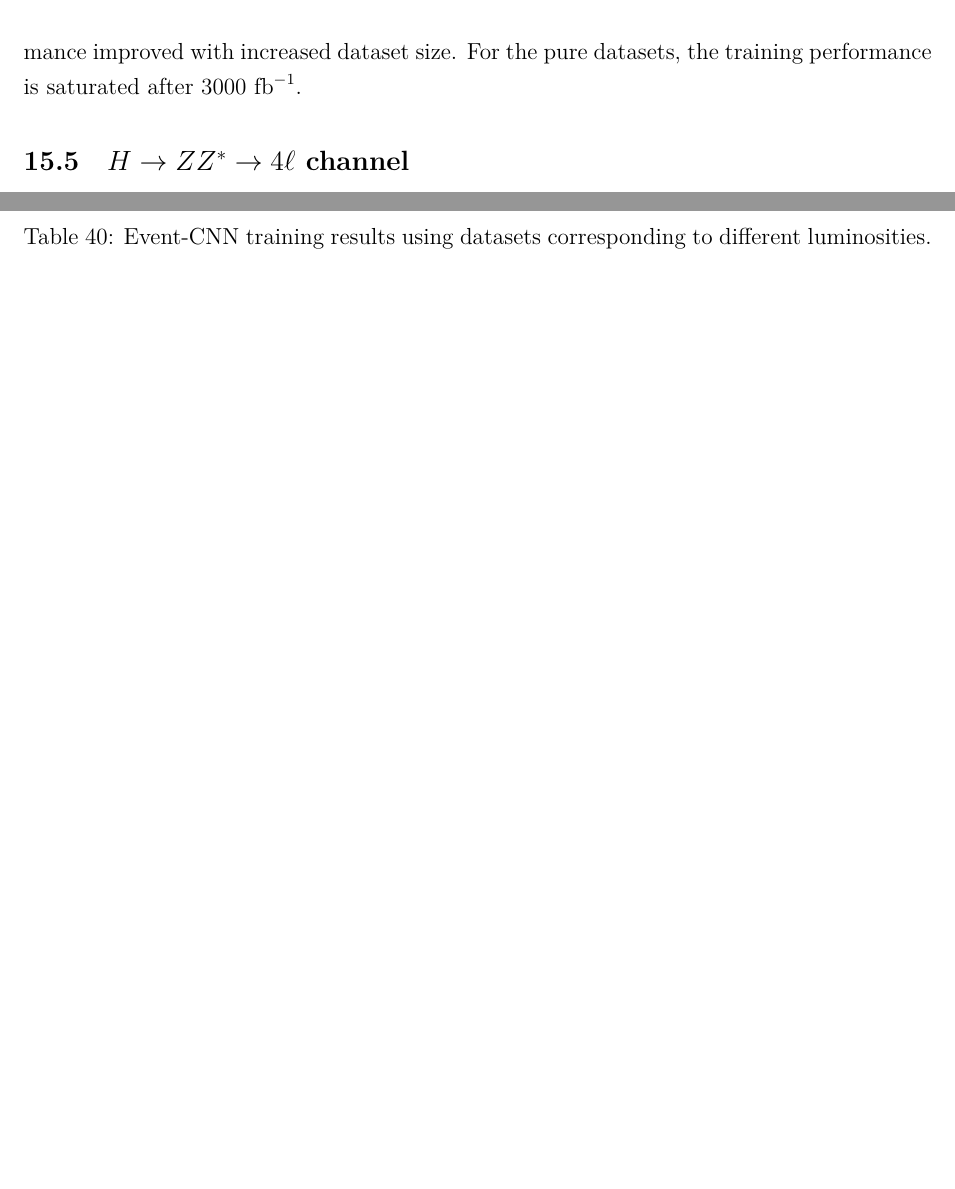
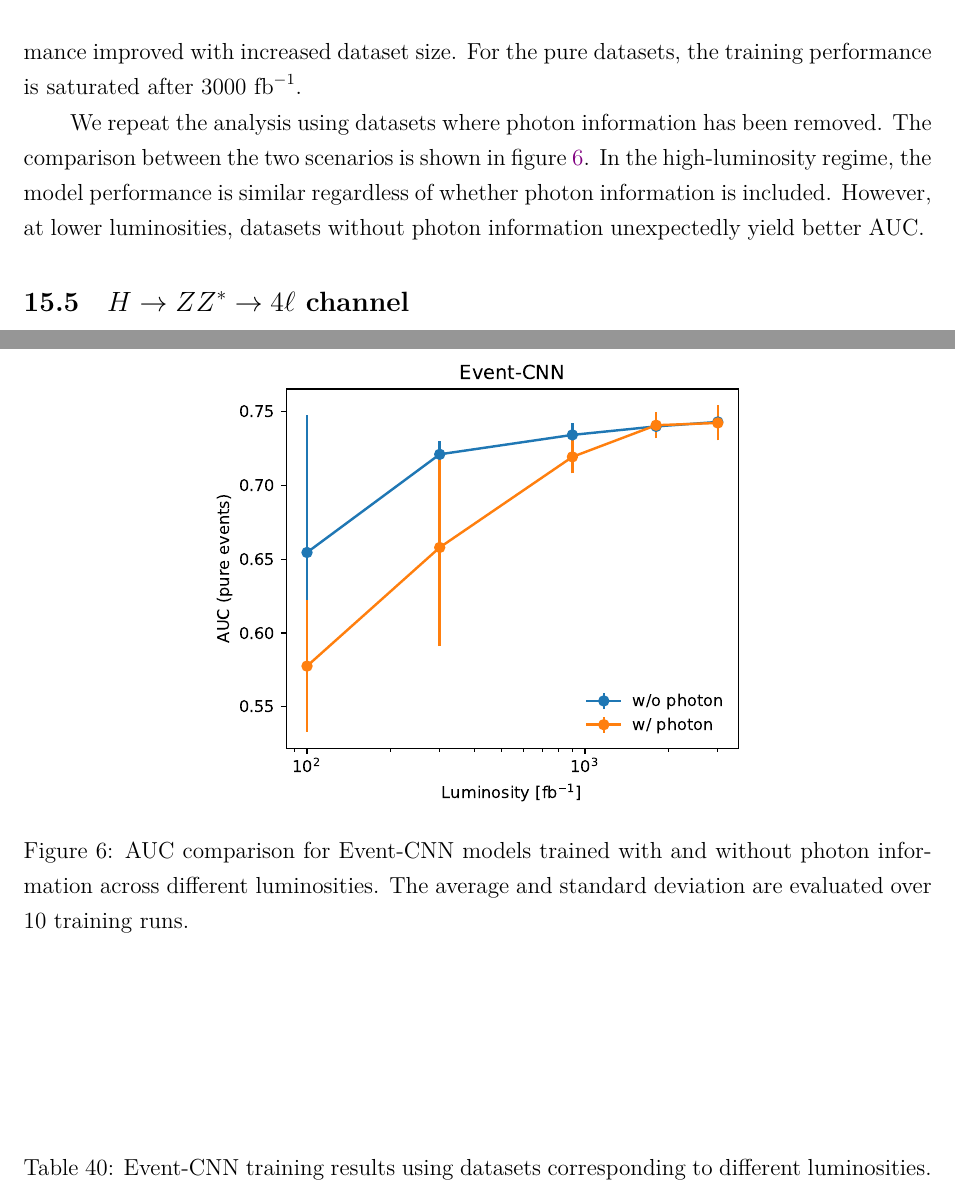
Before and after one commit to r10222035/higgs_production, a LaTeX document (Note/note.tex): two parts of pages 29 and 30 of 31 before the commit and two parts of pages 29 and 30 of 32 after it, joined at a grey line, cut so that both start at the same text, the shorter picture padded with empty space. Compiled offline with XeLaTeX.

Commit message:
Note: Summarize the results of both with and without photon information datasets on various luminosities

```diff
--- a/Note/note.tex
+++ b/Note/note.tex
@@ -1187,6 +1187,14 @@
             \end{tabular}
         \end{table}
         The performance improved with increased dataset size. For the pure datasets, the training performance is saturated after $3000 \text{ fb}^{-1}$.
+
+        We repeat the analysis using datasets where photon information has been removed. The comparison between the two scenarios is shown in figure~\ref{fig:eventCNN_AUC_various_L}. In the high-luminosity regime, the model performance is similar regardless of whether photon information is included. However, at lower luminosities, datasets without photon information unexpectedly yield better AUC.
+        \begin{figure}[htpb]
+            \centering
+            \includegraphics[width=0.60\textwidth]{event_CNN_AUC-true_L.pdf}
+            \caption{AUC comparison for Event-CNN models trained with and without photon information across different luminosities. The average and standard deviation are evaluated over 10 training runs.}
+            \label{fig:eventCNN_AUC_various_L}
+        \end{figure}
     % subsection various_training_size_with_event_cnn (end)
     \subsection{\texorpdfstring{$H \to ZZ^* \to 4\ell$}{H to ZZ to 4l} channel}% (fold)
     \label{sub:h_to_zz_to_4l_channel}
```
Also changed, not shown: Note/note.pdf, Note/note.tex (2 more changed lines).
